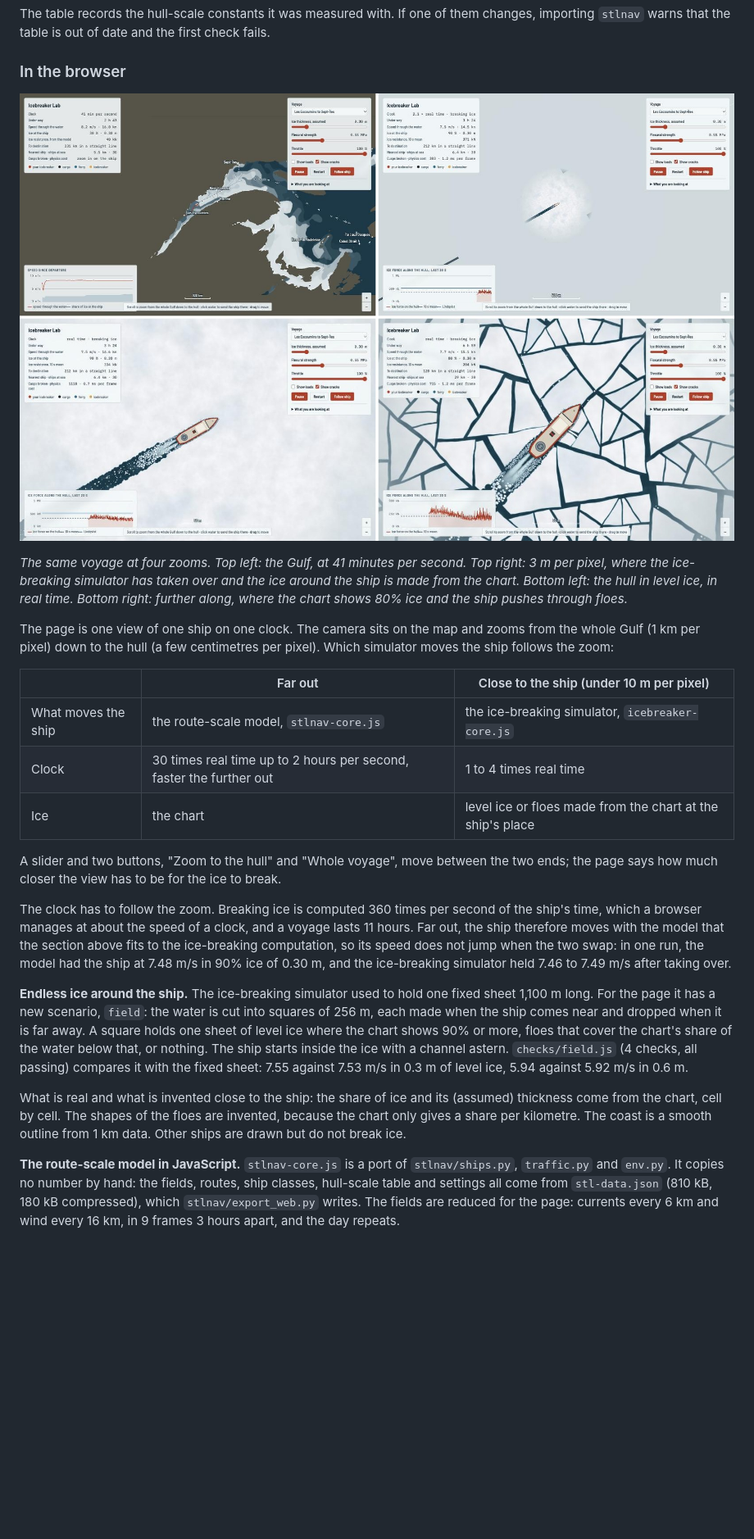
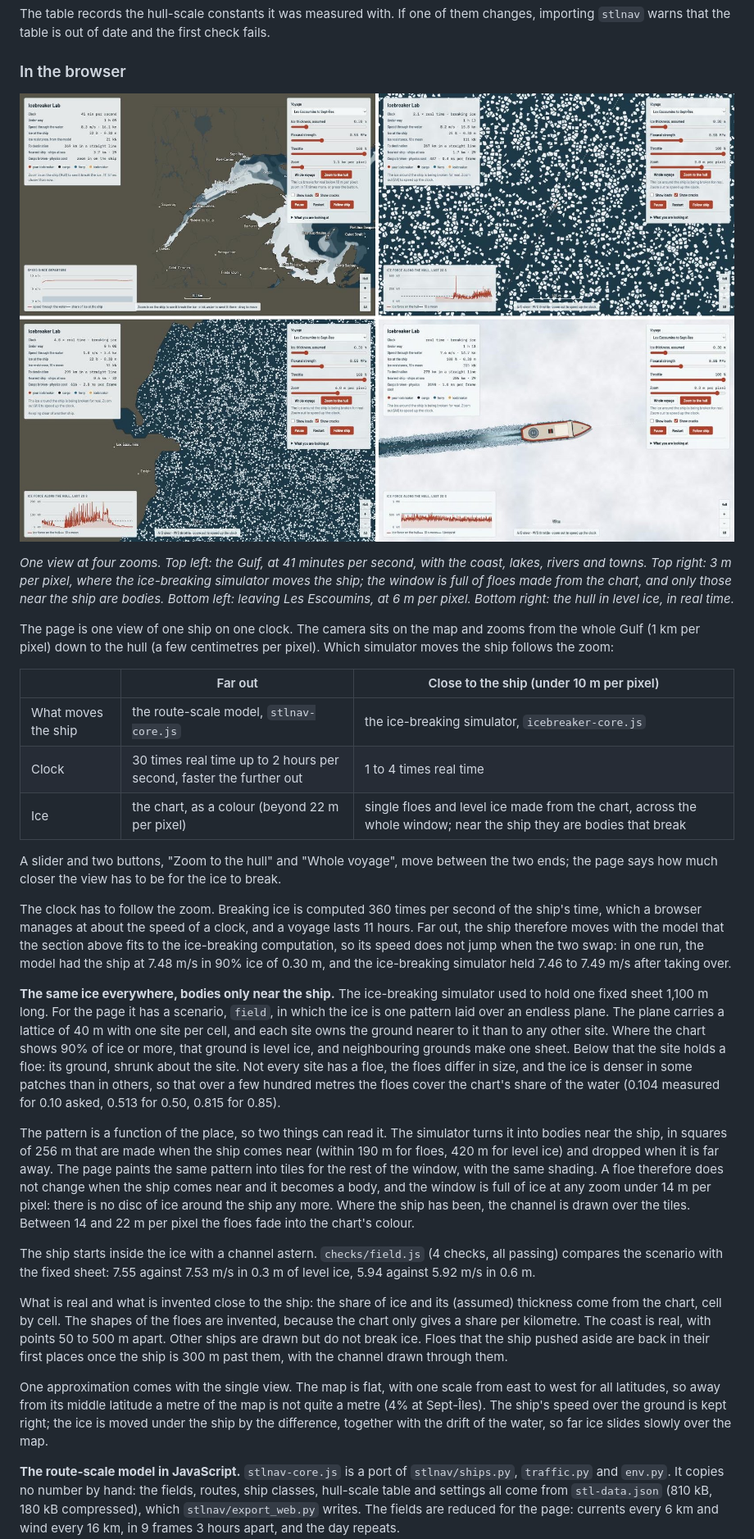
Before and after one commit to pierrelux/icebreaker-lab, a Markdown page: README.md, the part around one of its changes. Shown at 82% size. GitHub-like rendering; pictures changed too: docs/st-lawrence-view.jpg; blank space fills up the shorter version.

```diff
--- a/README.md
+++ b/README.md
@@ -100,7 +100,7 @@ The table records the hull-scale constants it was measured with. If one of them
 
 ![Four zooms of the same voyage](docs/st-lawrence-view.jpg)
 
-*The same voyage at four zooms. Top left: the Gulf, at 41 minutes per second. Top right: 3 m per pixel, where the ice-breaking simulator has taken over and the ice around the ship is made from the chart. Bottom left: the hull in level ice, in real time. Bottom right: further along, where the chart shows 80% ice and the ship pushes through floes.*
+*One view at four zooms. Top left: the Gulf, at 41 minutes per second, with the coast, lakes, rivers and towns. Top right: 3 m per pixel, where the ice-breaking simulator moves the ship; the window is full of floes made from the chart, and only those near the ship are bodies. Bottom left: leaving Les Escoumins, at 6 m per pixel. Bottom right: the hull in level ice, in real time.*
 
 The page is one view of one ship on one clock. The camera sits on the map and zooms from the whole Gulf (1 km per pixel) down to the hull (a few centimetres per pixel). Which simulator moves the ship follows the zoom:
 
@@ -108,15 +108,21 @@ The page is one view of one ship on one clock. The camera sits on the map and zo
 |---|---|---|
 | What moves the ship | the route-scale model, `stlnav-core.js` | the ice-breaking simulator, `icebreaker-core.js` |
 | Clock | 30 times real time up to 2 hours per second, faster the further out | 1 to 4 times real time |
-| Ice | the chart | level ice or floes made from the chart at the ship's place |
+| Ice | the chart, as a colour (beyond 22 m per pixel) | single floes and level ice made from the chart, across the whole window; near the ship they are bodies that break |
 
 A slider and two buttons, "Zoom to the hull" and "Whole voyage", move between the two ends; the page says how much closer the view has to be for the ice to break.
 
 The clock has to follow the zoom. Breaking ice is computed 360 times per second of the ship's time, which a browser manages at about the speed of a clock, and a voyage lasts 11 hours. Far out, the ship therefore moves with the model that the section above fits to the ice-breaking computation, so its speed does not jump when the two swap: in one run, the model had the ship at 7.48 m/s in 90% ice of 0.30 m, and the ice-breaking simulator held 7.46 to 7.49 m/s after taking over.
 
-**Endless ice around the ship.** The ice-breaking simulator used to hold one fixed sheet 1,100 m long. For the page it has a new scenario, `field`: the water is cut into squares of 256 m, each made when the ship comes near and dropped when it is far away. A square holds one sheet of level ice where the chart shows 90% or more, floes that cover the chart's share of the water below that, or nothing. The ship starts inside the ice with a channel astern. `checks/field.js` (4 checks, all passing) compares it with the fixed sheet: 7.55 against 7.53 m/s in 0.3 m of level ice, 5.94 against 5.92 m/s in 0.6 m.
+**The same ice everywhere, bodies only near the ship.** The ice-breaking simulator used to hold one fixed sheet 1,100 m long. For the page it has a scenario, `field`, in which the ice is one pattern laid over an endless plane. The plane carries a lattice of 40 m with one site per cell, and each site owns the ground nearer to it than to any other site. Where the chart shows 90% of ice or more, that ground is level ice, and neighbouring grounds make one sheet. Below that the site holds a floe: its ground, shrunk about the site. Not every site has a floe, the floes differ in size, and the ice is denser in some patches than in others, so that over a few hundred metres the floes cover the chart's share of the water (0.104 measured for 0.10 asked, 0.513 for 0.50, 0.815 for 0.85).
 
-What is real and what is invented close to the ship: the share of ice and its (assumed) thickness come from the chart, cell by cell. The shapes of the floes are invented, because the chart only gives a share per kilometre. The coast is a smooth outline from 1 km data. Other ships are drawn but do not break ice.
+The pattern is a function of the place, so two things can read it. The simulator turns it into bodies near the ship, in squares of 256 m that are made when the ship comes near (within 190 m for floes, 420 m for level ice) and dropped when it is far away. The page paints the same pattern into tiles for the rest of the window, with the same shading. A floe therefore does not change when the ship comes near and it becomes a body, and the window is full of ice at any zoom under 14 m per pixel: there is no disc of ice around the ship any more. Where the ship has been, the channel is drawn over the tiles. Between 14 and 22 m per pixel the floes fade into the chart's colour.
+
+The ship starts inside the ice with a channel astern. `checks/field.js` (4 checks, all passing) compares the scenario with the fixed sheet: 7.55 against 7.53 m/s in 0.3 m of level ice, 5.94 against 5.92 m/s in 0.6 m.
+
+What is real and what is invented close to the ship: the share of ice and its (assumed) thickness come from the chart, cell by cell. The shapes of the floes are invented, because the chart only gives a share per kilometre. The coast is real, with points 50 to 500 m apart. Other ships are drawn but do not break ice. Floes that the ship pushed aside are back in their first places once the ship is 300 m past them, with the channel drawn through them.
+
+One approximation comes with the single view. The map is flat, with one scale from east to west for all latitudes, so away from its middle latitude a metre of the map is not quite a metre (4% at Sept-Îles). The ship's speed over the ground is kept right; the ice is moved under the ship by the difference, together with the drift of the water, so far ice slides slowly over the map.
 
 **The route-scale model in JavaScript.** `stlnav-core.js` is a port of `stlnav/ships.py`, `traffic.py` and `env.py`. It copies no number by hand: the fields, routes, ship classes, hull-scale table and settings all come from `stl-data.json` (810 kB, 180 kB compressed), which `stlnav/export_web.py` writes. The fields are reduced for the page: currents every 6 km and wind every 16 km, in 9 frames 3 hours apart, and the day repeats.
 
```
Also changed, not shown: other parts of README.md (+12 -4 lines), 5 other files.
